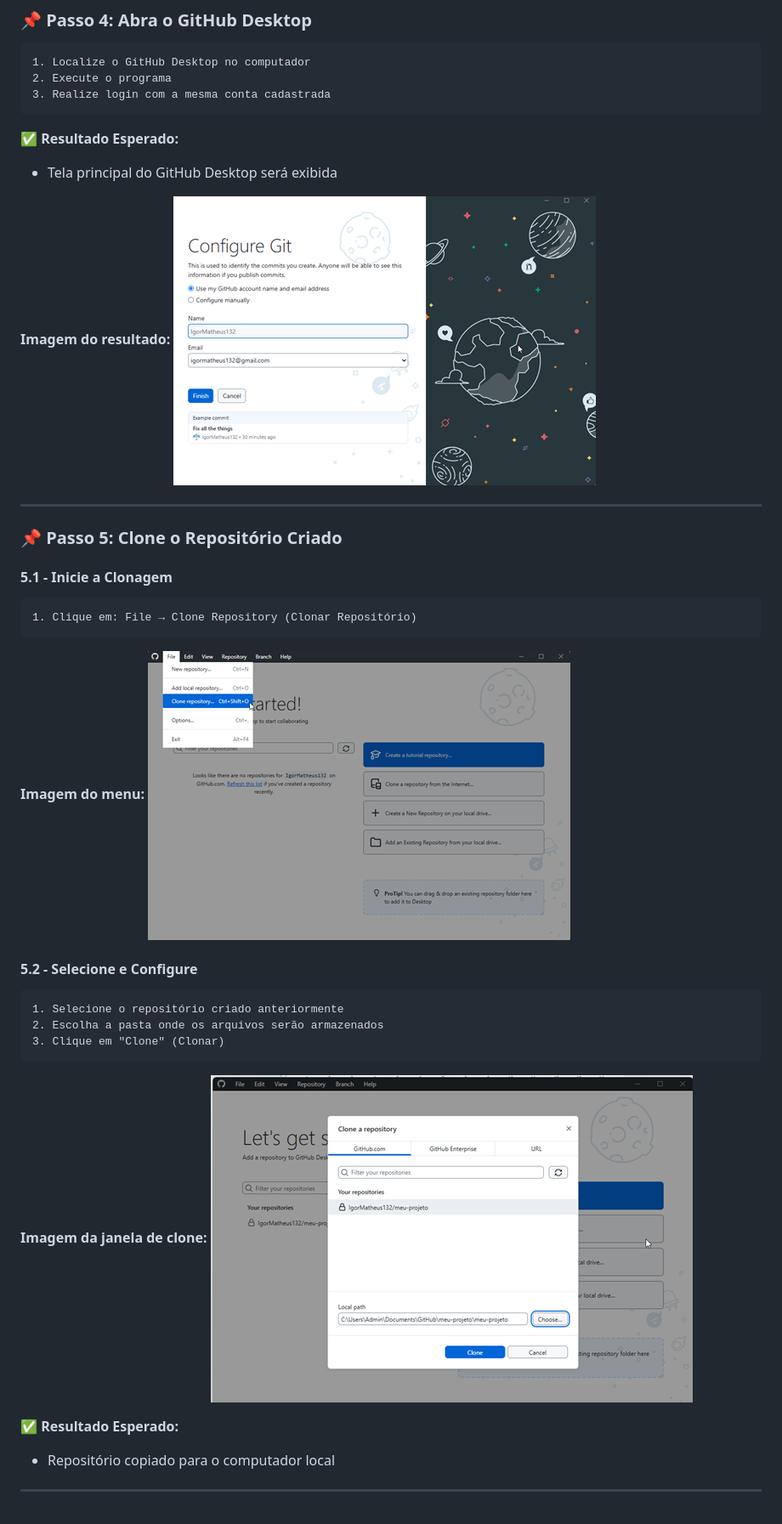
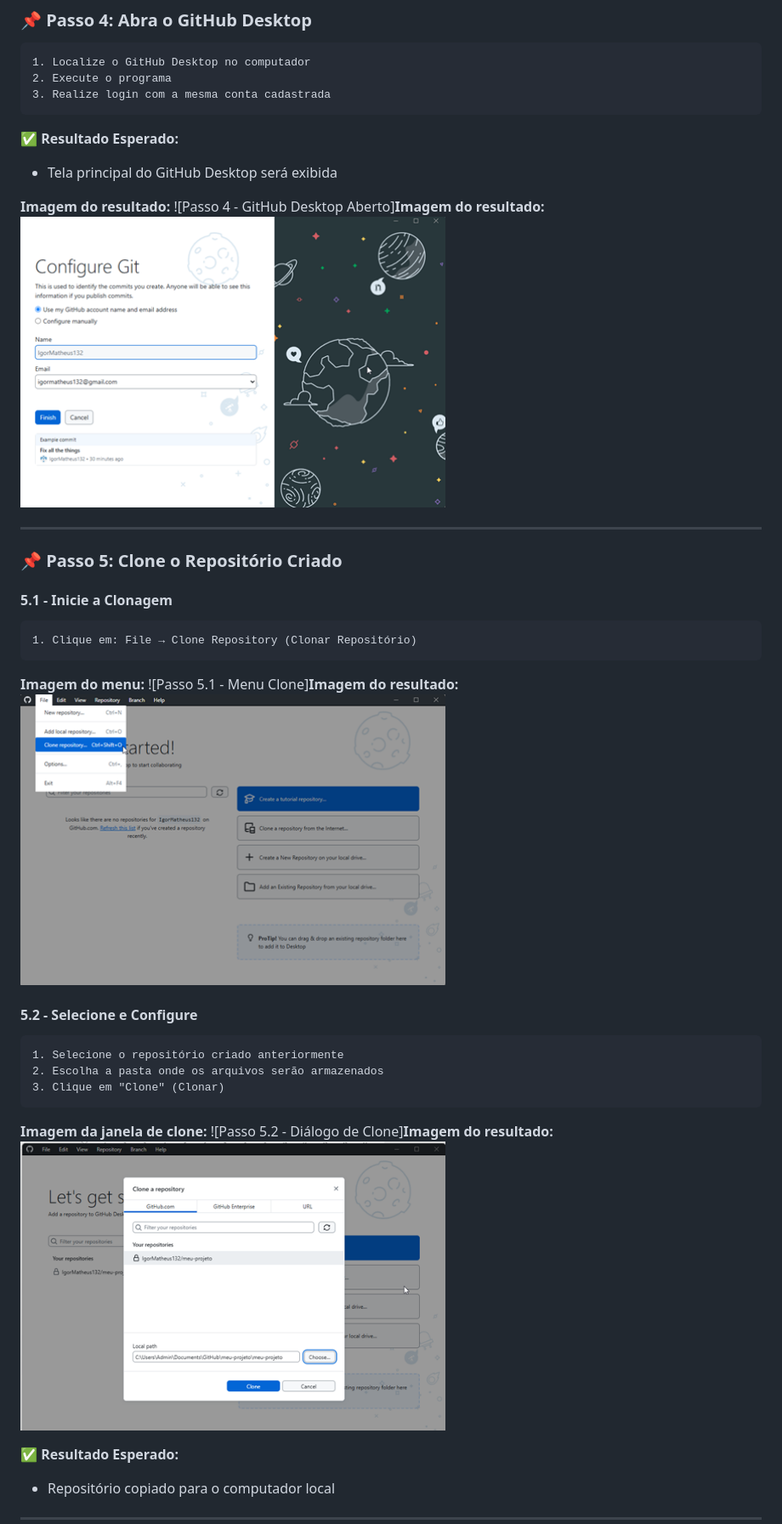
Before and after one commit to IgorMatheus132/meu-projeto, a Markdown page: Meu-Projeto.TXT.md, the part around one of its changes. Shown at 85% size. GitHub-like rendering.

````diff
--- a/Meu-Projeto.TXT.md
+++ b/Meu-Projeto.TXT.md
@@ -141,7 +148,9 @@ Clique em "Create repository" (Criar Repositório)
 - Tela principal do GitHub Desktop será exibida
 
 **Imagem do resultado:**
-![Passo 4 - GitHub Desktop Aberto](./imagens/passo4-github-desktop.png)
+![Passo 4 - GitHub Desktop Aberto]**Imagem do resultado:**
+  <img src="./imagens/passo4-github-desktop.png" width="500" alt="Passo 4 - GitHub Desktop GitHub">
+
 
 ---
 
@@ -154,7 +163,9 @@ Clique em "Create repository" (Criar Repositório)
 ```
 
 **Imagem do menu:**
-![Passo 5.1 - Menu Clone](./imagens/passo5-1-clone-menu.png)
+![Passo 5.1 - Menu Clone]**Imagem do resultado:**
+  <img src="./imagens/passo5-1-clone-menu.png" width="500" alt="Passo 5.1 - Menu Clone GitHub">
+
 
 #### 5.2 - Selecione e Configure
 
@@ -165,7 +176,9 @@ Clique em "Create repository" (Criar Repositório)
 ```
 
 **Imagem da janela de clone:**
-![Passo 5.2 - Diálogo de Clone](./imagens/passo5-2-clone-dialog.png)
+![Passo 5.2 - Diálogo de Clone]**Imagem do resultado:**
+  <img src="./imagens/passo5-2-clone-dialog.png" width="500" alt="Passo 5.2 - Diálogo de Clone GitHub">
+
 
 **✅ Resultado Esperado:**
 - Repositório copiado para o computador local
````
Also changed, not shown: other parts of Meu-Projeto.TXT.md (+26 -9 lines).
